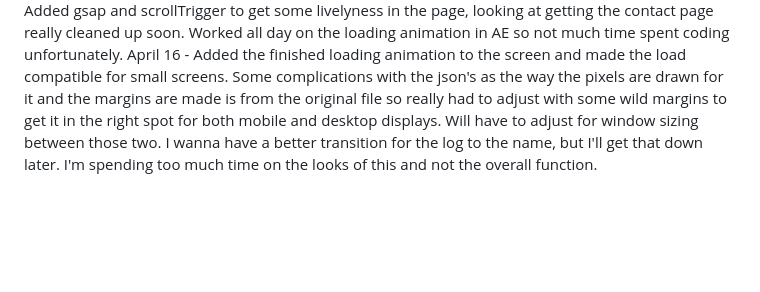
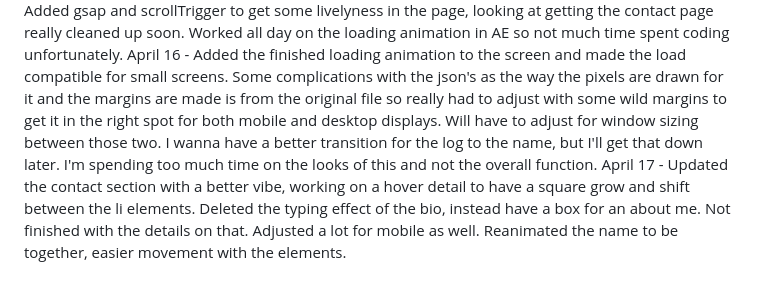
Before and after one commit to cjstronger/portfolion-1.2.0, a Markdown page: README.md, the part around the change. Rendered like a GitHub page; blank space fills up the shorter version.

Commit message:
Update README.md
Updated logs

```diff
--- a/README.md
+++ b/README.md
@@ -11,3 +11,4 @@ April 12 - spent all day gettingt the first name animated in. Tried getting it t
 April 13 - Added last name animation and got the page to have all the right animations and margins display at the right time. Using body movement is so easy to start and stop animations when you want. So far loving the tie in with AE and coding. Worked a lot on a super/stussy S for the loading animation today, figuring out where I wanted to go with it and adding styling to it. Eventually I want to go 3D but for now I'm gonna stick with 2D AE as its easier to use with lottie/bm.
 April 15 - Added gsap and scrollTrigger to get some livelyness in the page, looking at getting the contact page really cleaned up soon. Worked all day on the loading animation in AE so not much time spent coding unfortunately.
 April 16 - Added the finished loading animation to the screen and made the load compatible for small screens. Some complications with the json's as the way the pixels are drawn for it and the margins are made is from the original file so really had to adjust with some wild margins to get it in the right spot for both mobile and desktop displays. Will have to adjust for window sizing between those two. I wanna have a better transition for the log to the name, but I'll get that down later. I'm spending too much time on the looks of this and not the overall function.
+April 17 - Updated the contact section with a better vibe, working on a hover detail to have a square grow and shift between the li elements. Deleted the typing effect of the bio, instead have a box for an about me. Not finished with the details on that. Adjusted a lot for mobile as well. Reanimated the name to be together, easier movement with the elements.
```
